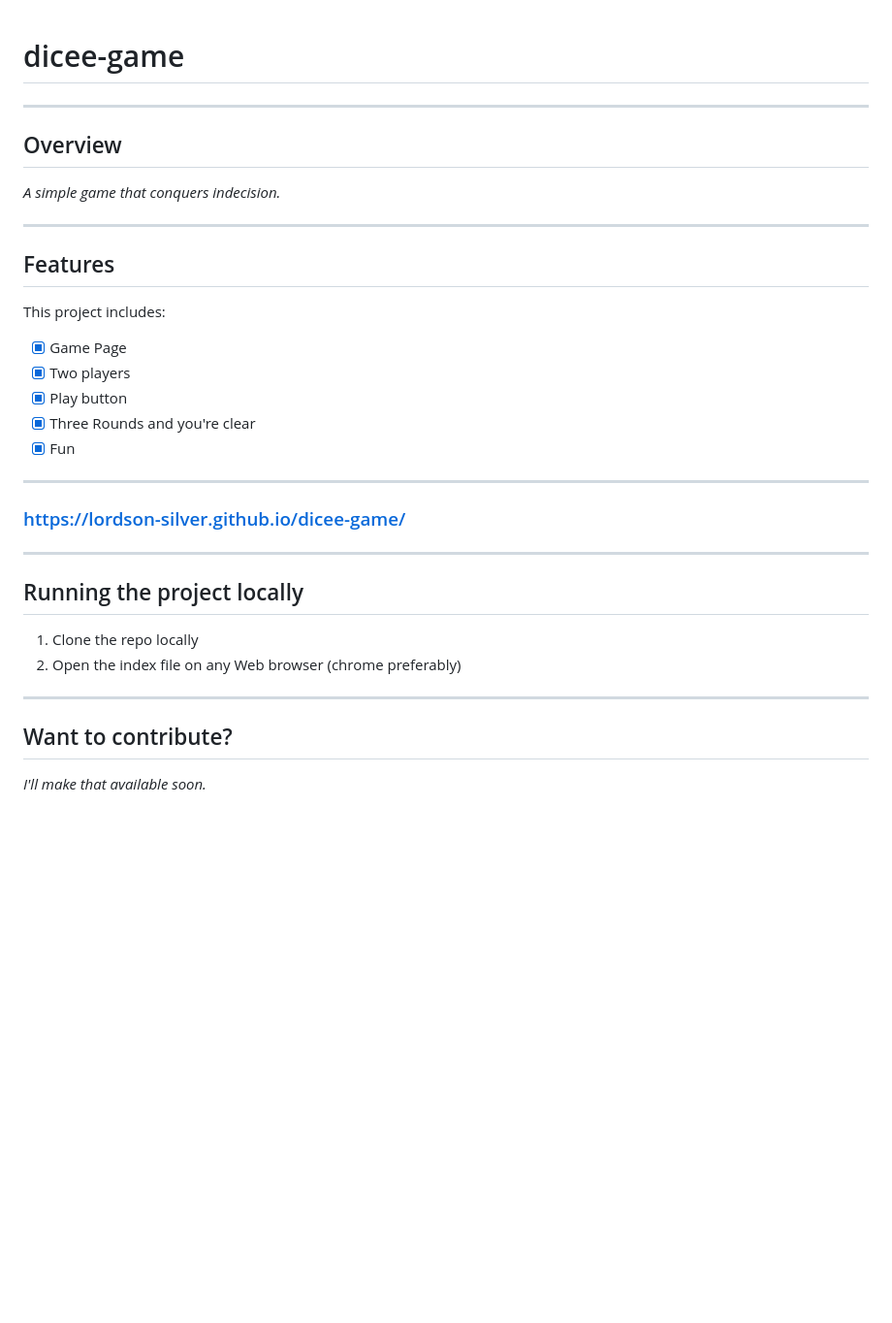
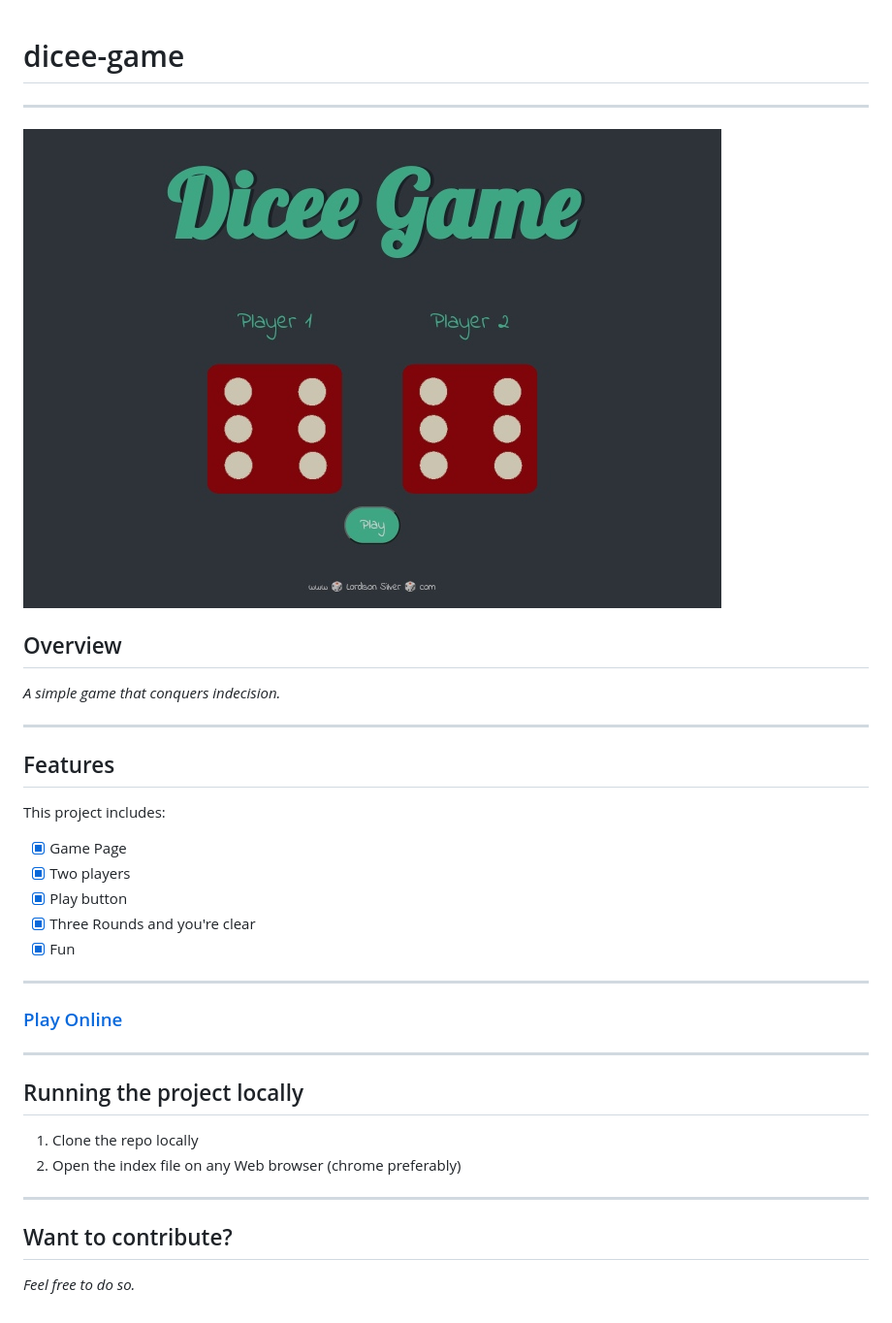
Before and after one commit to lordson-silver/dicee-game, a Markdown page: README.md, the part around the change. Shown: that part at 97% size. Drawn GitHub-style; pictures changed too: images/image.jpg (added); blank space fills up the shorter version.

Commit message:
Add: Added Image and updated Readme

```diff
--- a/README.md
+++ b/README.md
@@ -1,21 +1,36 @@
 # dicee-game
+
 ***
+
+![Dicee-game](images/image.jpg)
+
 ## Overview
+
 *A simple game that conquers indecision.*
+
 ***
+
 ## Features
+
 This project includes:
 - [x] Game Page
 - [x] Two players
 - [x] Play button
 - [x] Three Rounds and you're clear
 - [x] Fun
+
 ***
-### https://lordson-silver.github.io/dicee-game/
+
+### [Play Online](https://lordson-silver.github.io/dicee-game/)
+
 ***
+
 ## Running the project locally
+
 1. Clone the repo locally
 2. Open the index file on any Web browser (chrome preferably)
+
 ***
+
 ## Want to contribute?
-_I'll make that available soon._
+_Feel free to do so._
```
